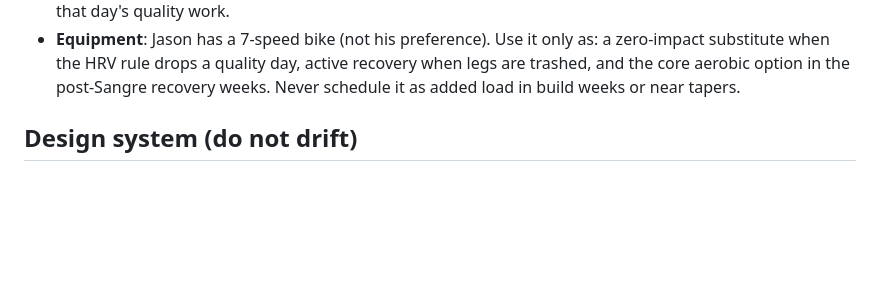
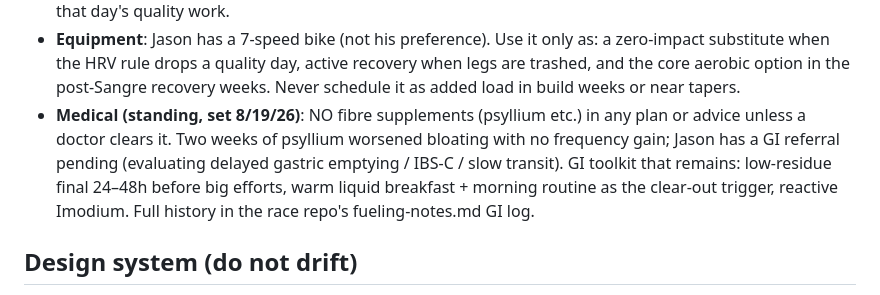
Before and after one commit to jpdupree/TrainingCalendar, a Markdown page: CLAUDE.md, the part around the change. Drawn GitHub-style; blank space fills up the shorter version.

Commit message:
Standing medical rule: no fibre supplements without doctor clearance; GI eval pending
Co-Authored-By: Claude Fable 5 <noreply@anthropic.com>
Claude-Session: https://claude.ai/code/session_01HneQqiazDvVGpLjVJMD8vR

```diff
--- a/CLAUDE.md
+++ b/CLAUDE.md
@@ -21,6 +21,7 @@ Everything lives in `index.html`. No build step, no dependencies beyond Google F
 - **Readiness snapshot**: `READY` const near the end of the script (`{date, hrv, lo, hi, status, recovery}`) renders Coros HRV/recovery tiles in the header. A daily scheduled routine pulls fresh numbers from the Coros MCP connector and commits an update; any session touching the repo should refresh it too. `status` must be the Coros assessment word (`low|below|normal|above`), not recomputed. Tiles auto-style as stale when `date` is >1 day old — never fake the date.
 - **Data source**: Jason's Coros account is connected via MCP (sleep HRV, recovery, workouts). Pull real numbers instead of asking him to report them. Plan rule: HRV below range two mornings in a row → drop that day's quality work.
 - **Equipment**: Jason has a 7-speed bike (not his preference). Use it only as: a zero-impact substitute when the HRV rule drops a quality day, active recovery when legs are trashed, and the core aerobic option in the post-Sangre recovery weeks. Never schedule it as added load in build weeks or near tapers.
+- **Medical (standing, set 8/19/26)**: NO fibre supplements (psyllium etc.) in any plan or advice unless a doctor clears it. Two weeks of psyllium worsened bloating with no frequency gain; Jason has a GI referral pending (evaluating delayed gastric emptying / IBS-C / slow transit). GI toolkit that remains: low-residue final 24–48h before big efforts, warm liquid breakfast + morning routine as the clear-out trigger, reactive Imodium. Full history in the race repo's fueling-notes.md GI log.
 
 ## Design system (do not drift)
 - Dark theme only. Palette in `:root`: bg `#12141A`, cards `#1B1F27`/`#222733`, text `#E9E7E0`.
```
